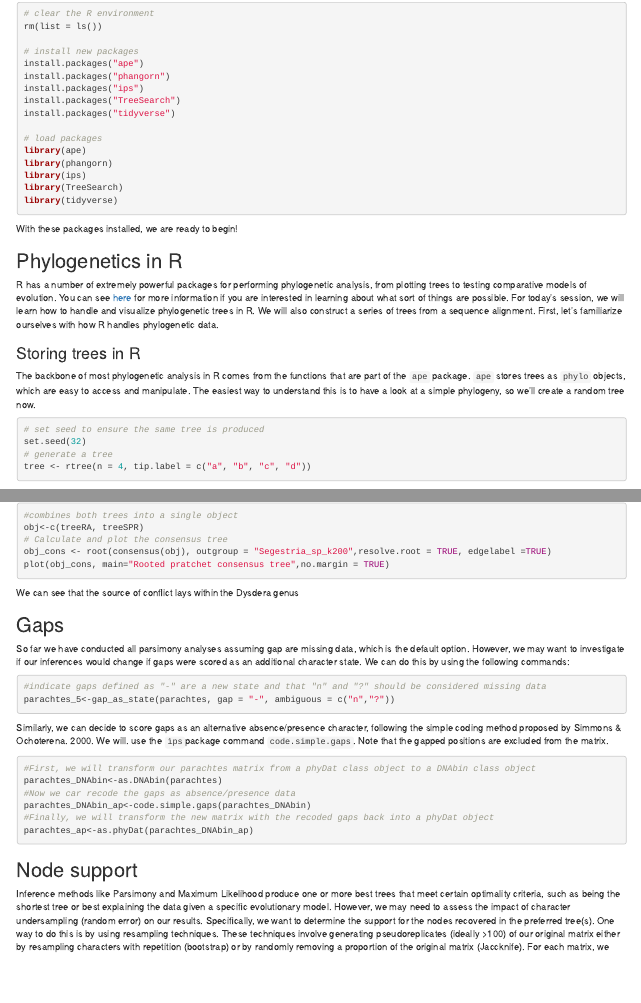
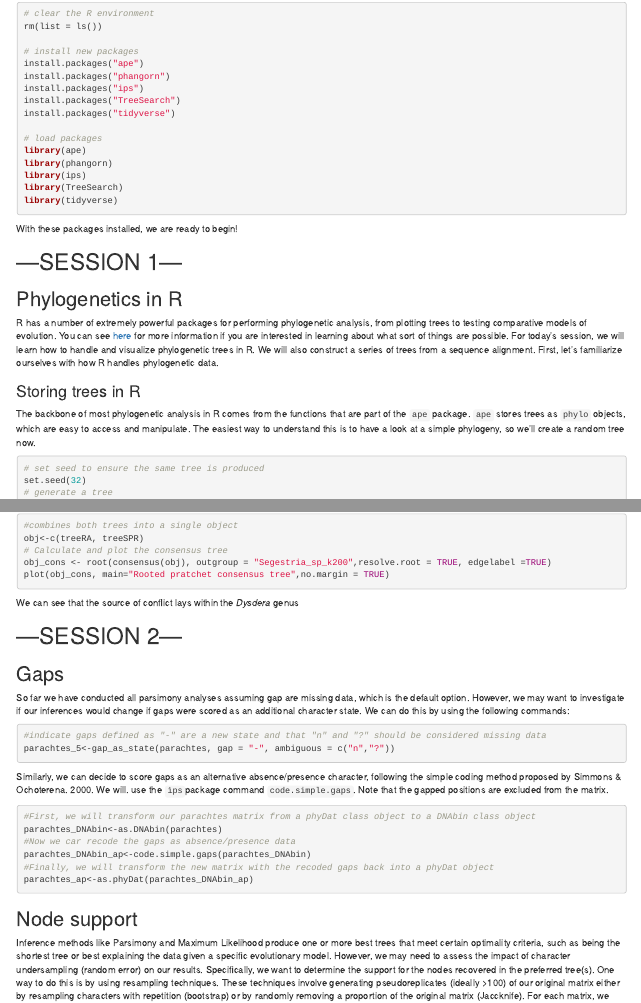
Before and after one commit to marnedo/parsimony_FFMA, an R Markdown document (handson_parsimony.Rmd): the page in a window 1100 px wide, from 330 px down, and a second part further down, joined at a grey line. Rendered offline with R 4.5, knitr and Pandoc, with nearby package versions; the code chunks are not run, so their results and figures are left out.

Commit message:
Update the rmd with some extra informaiton and knitr to pdf

````diff
--- a/handson_parsimony.Rmd
+++ b/handson_parsimony.Rmd
@@ -5,7 +5,8 @@ date: "2025-09-28"
 output:
   html_document:
     keep_md: true
-  pdf_document: default
+  latex_engine: xelatex
+  pdf_document:
 ---
 
 ```{r html-doc, echo = FALSE}
@@ -60,6 +61,8 @@ library(tidyverse)
 ```
 
 With these packages installed, we are ready to begin!
+
+# ---SESSION 1---
 
 ## Phylogenetics in R
 
@@ -306,8 +309,11 @@ obj_cons <- root(consensus(obj), outgroup = "Segestria_sp_k200",resolve.root = T
 plot(obj_cons, main="Rooted pratchet consensus tree",no.margin = TRUE)
 ```
 
-We can  see that the source of conflict lays within the Dysdera genus
+We can  see that the source of conflict lays within the *Dysdera* genus
 
+\newpage
+
+# ---SESSION 2---
 
 ## Gaps
 
````
Also changed, not shown: handson_parsimony.R (+41 -35 lines), handson_parsimony.html, handson_parsimony.md.
